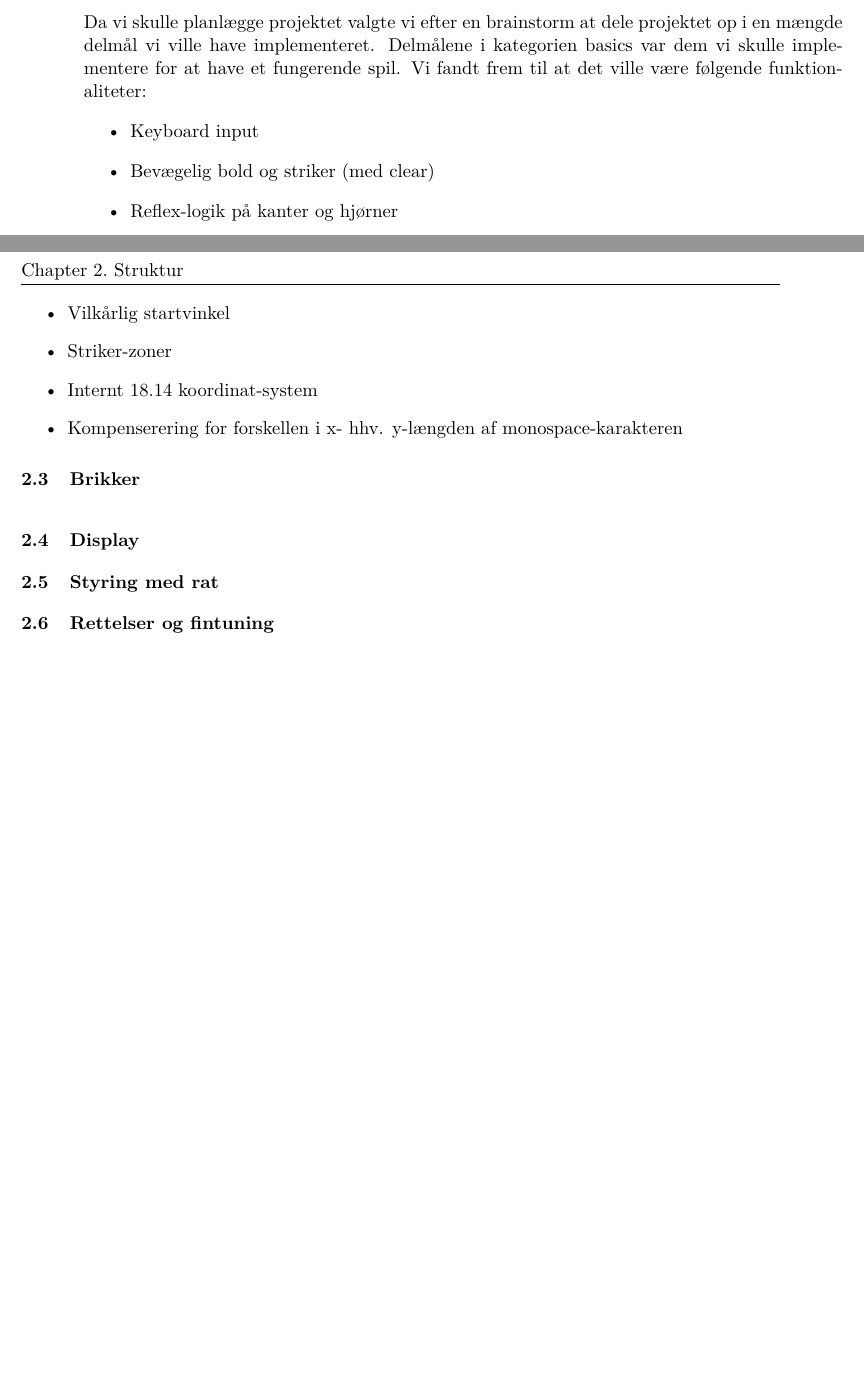
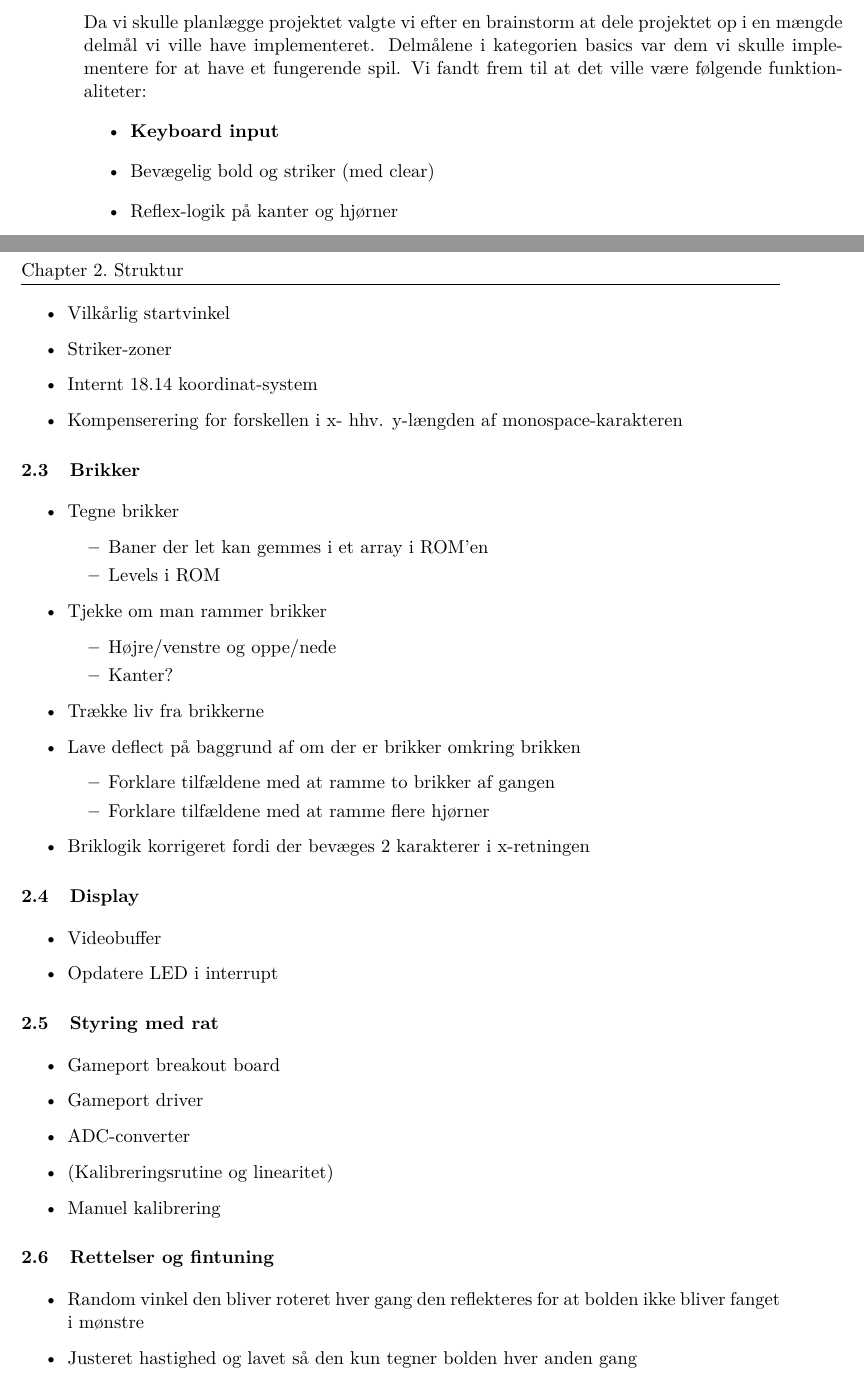
Before and after one commit to Lauszus/ReflexBall, a LaTeX book (Rapport/Rapport.tex, which reads Rapport/tex/Struktur.tex): two parts of pages 5 and 6 of 7, joined at a grey line, cut so that both start at the same text, the shorter picture padded with empty space. Compiled offline with pdfLaTeX; a LaTeX package or settings file that is missing is left out.

Commit message:
Ændringer i Struktur-afsnit i Rapport

```diff
--- a/Rapport/tex/Struktur.tex
+++ b/Rapport/tex/Struktur.tex
@@ -2,7 +2,7 @@
 \section{Basics}
 Da vi skulle planlægge projektet valgte vi efter en brainstorm at dele projektet op i en mængde delmål vi ville have implementeret. Delmålene i kategorien basics var dem vi skulle implementere for at have et fungerende spil. Vi fandt frem til at det ville være følgende funktionaliteter:
 \begin{itemize}
-\item Keyboard input
+\item \textbf{Keyboard input}
 \item Bevægelig bold og striker (med clear)
 \item Reflex-logik på kanter og hjørner
 \item Game start og game over
@@ -27,10 +27,46 @@ Hvordan implementerede vi keyboardinput?
 \end{itemize}
 
 \section{Brikker}
+\begin{itemize}
+\item Tegne brikker
+\begin{itemize}
+\item Baner der let kan gemmes i et array i ROM'en
+\item Levels i ROM
+\end{itemize}
+\item Tjekke om man rammer brikker
+\begin{itemize}
+\item Højre/venstre og oppe/nede
+\item Kanter?
+\end{itemize}
+\item Trække liv fra brikkerne
+\item Lave deflect på baggrund af om der er brikker omkring brikken
+\begin{itemize}
+\item Forklare tilfældene med at ramme to brikker af gangen
+\item Forklare tilfældene med at ramme flere hjørner
+\end{itemize}
+\item Briklogik korrigeret fordi der bevæges 2 karakterer i x-retningen
+\end{itemize}
 
+
+
+\section{Display}
 \begin{itemize}
+\item Videobuffer
+\item Opdatere LED i interrupt
+\end{itemize}
 
+\section{Styring med rat}
+\begin{itemize}
+\item Gameport breakout board
+\item Gameport driver
+\item ADC-converter
+\item (Kalibreringsrutine og linearitet)
+\item Manuel kalibrering
 \end{itemize}
-\section{Display}
-\section{Styring med rat}
+
+
 \section{Rettelser og fintuning}
+\begin{itemize}
+\item Random vinkel den bliver roteret hver gang den reflekteres for at bolden ikke bliver fanget i mønstre
+\item Justeret hastighed og lavet så den kun tegner bolden hver anden gang
+\end{itemize}
```
Also changed, not shown: Rapport/Rapport.pdf.
